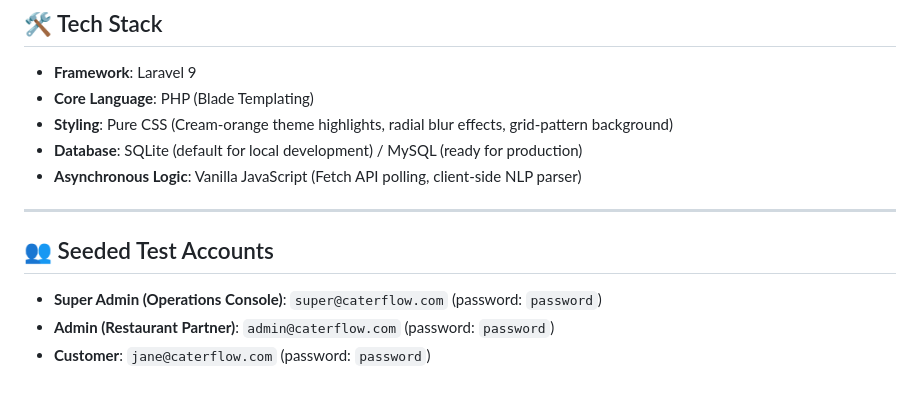
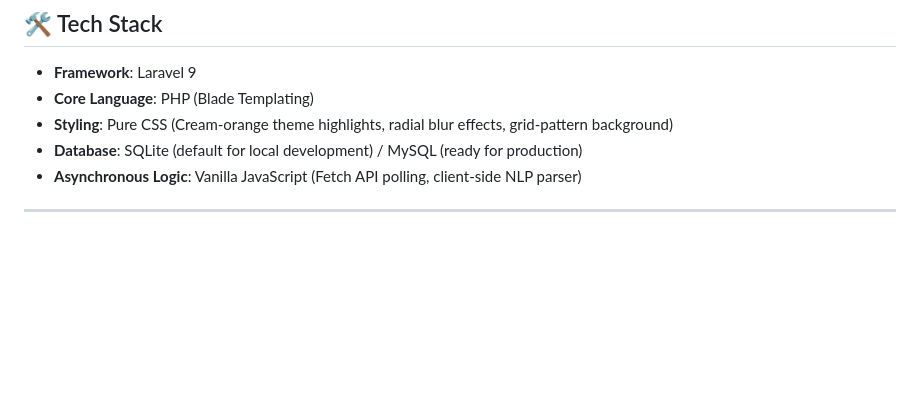
Before and after one commit to mudabahi12/-Expo-Catering, a Markdown page: README.md, the part around the change. Drawn GitHub-style; blank space fills up the shorter version.

```diff
--- a/README.md
+++ b/README.md
@@ -48,11 +48,3 @@ Expo Catering is a high-throughput, centralized catering ERP and ordering matrix
 - **Asynchronous Logic**: Vanilla JavaScript (Fetch API polling, client-side NLP parser)
 
 ---
-
-
-
-## 👥 Seeded Test Accounts
-
-- **Super Admin (Operations Console)**: `super@caterflow.com` (password: `password`)
-- **Admin (Restaurant Partner)**: `admin@caterflow.com` (password: `password`)
-- **Customer**: `jane@caterflow.com` (password: `password`)
```
